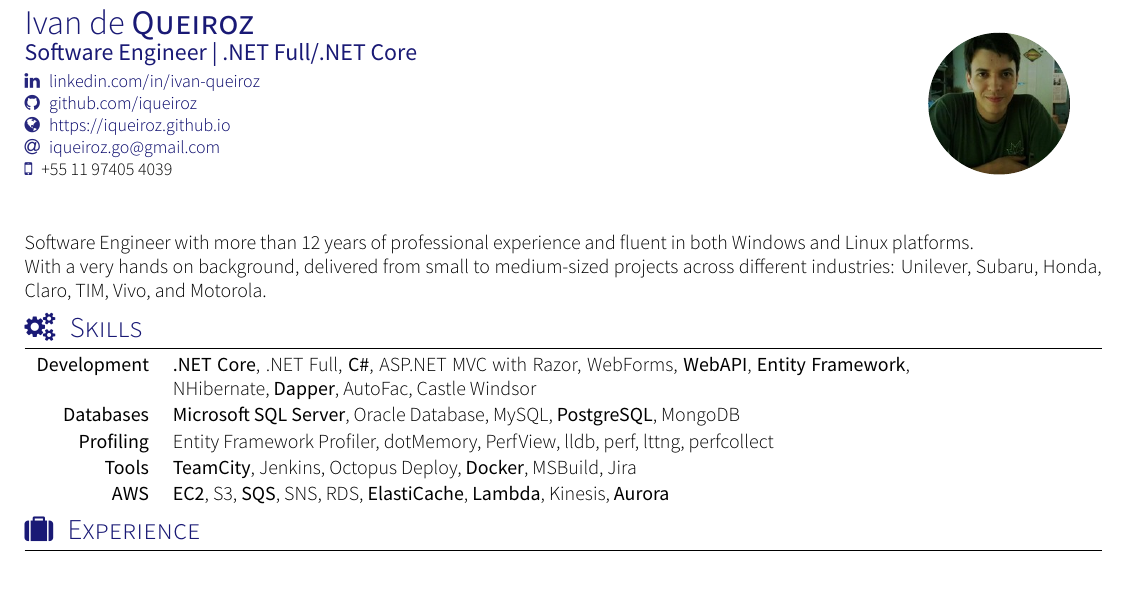
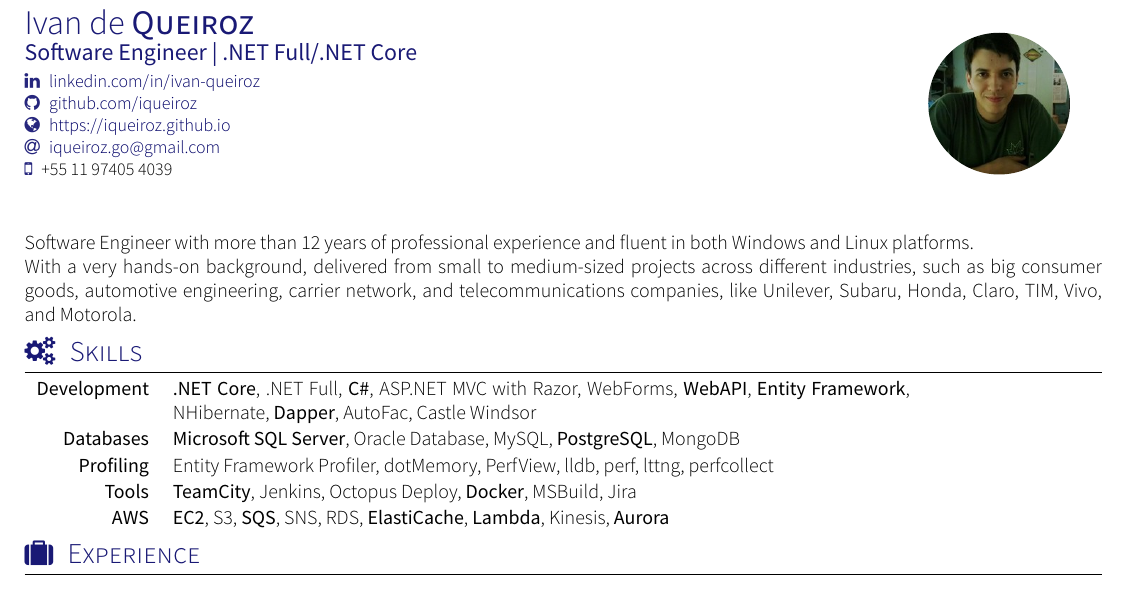
Before and after one commit to iqueiroz/resume, a LaTeX CV (resume.tex, which reads section_headline.tex): part of the page, cut so that both start at the same text. Compiled offline with XeLaTeX; a missing font is replaced by an installed copy or a similar font; a LaTeX package or settings file that is missing is left out.

Commit message:
Improvements to make my headline more clear

```diff
--- a/section_headline.tex
+++ b/section_headline.tex
@@ -1,4 +1,4 @@
 \par{
 Software Engineer with more than 12 years of professional experience and fluent in both Windows and Linux platforms.\\
-With a very hands on background, delivered from small to medium-sized projects across different industries: Unilever, Subaru, Honda, Claro, TIM, Vivo, and Motorola.
+With a very hands-on background, delivered from small to medium-sized projects across different industries, such as big consumer goods, automotive engineering, carrier network, and telecommunications companies, like Unilever, Subaru, Honda, Claro, TIM, Vivo, and Motorola.
 }
```
